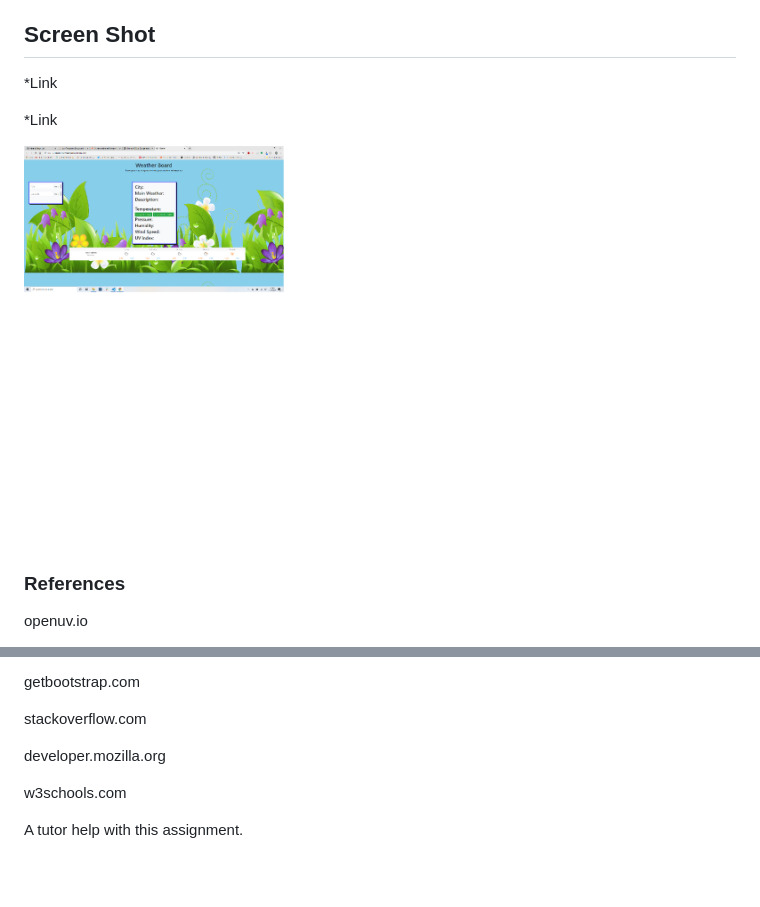
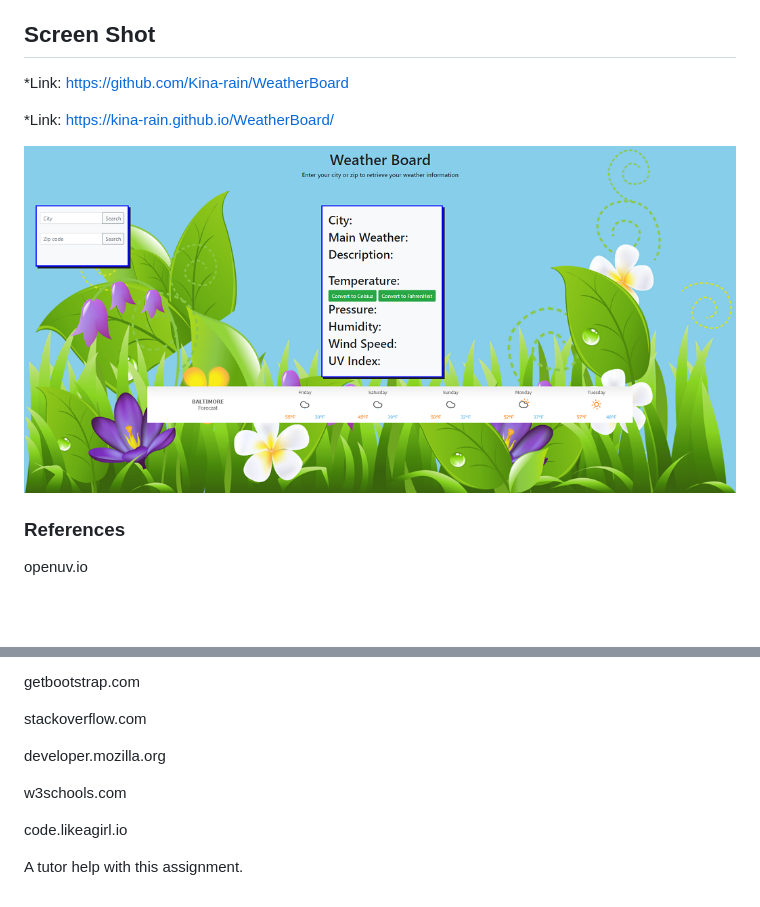
Before and after one commit to Kina-rain/WeatherBoard, a Markdown page: README.md, 2 parts joined by grey strips. GitHub-like rendering; pictures changed too: assets/images/WeatherScreenShot.png; blank space fills up the shorter version.

```diff
--- a/README.md
+++ b/README.md
@@ -8,18 +8,13 @@ locations. I also added a 5 day weather forecast for Baltimore. A UV index was a
 
 ## Screen Shot
 
-*Link
+*Link: https://github.com/Kina-rain/WeatherBoard
 
-*Link
+*Link: https://kina-rain.github.io/WeatherBoard/
 
 ![alt text][screenshot]
 
 [screenshot]: https://github.com/Kina-rain/WeatherBoard/blob/master/assets/images/WeatherScreenShot.png "Weather Project"
-
-
-
-
-
 
 ### References
 
@@ -39,4 +34,6 @@ developer.mozilla.org
 
 w3schools.com
 
+code.likeagirl.io
+
 A tutor help with this assignment.
```
Also changed, not shown: 1 other file.
